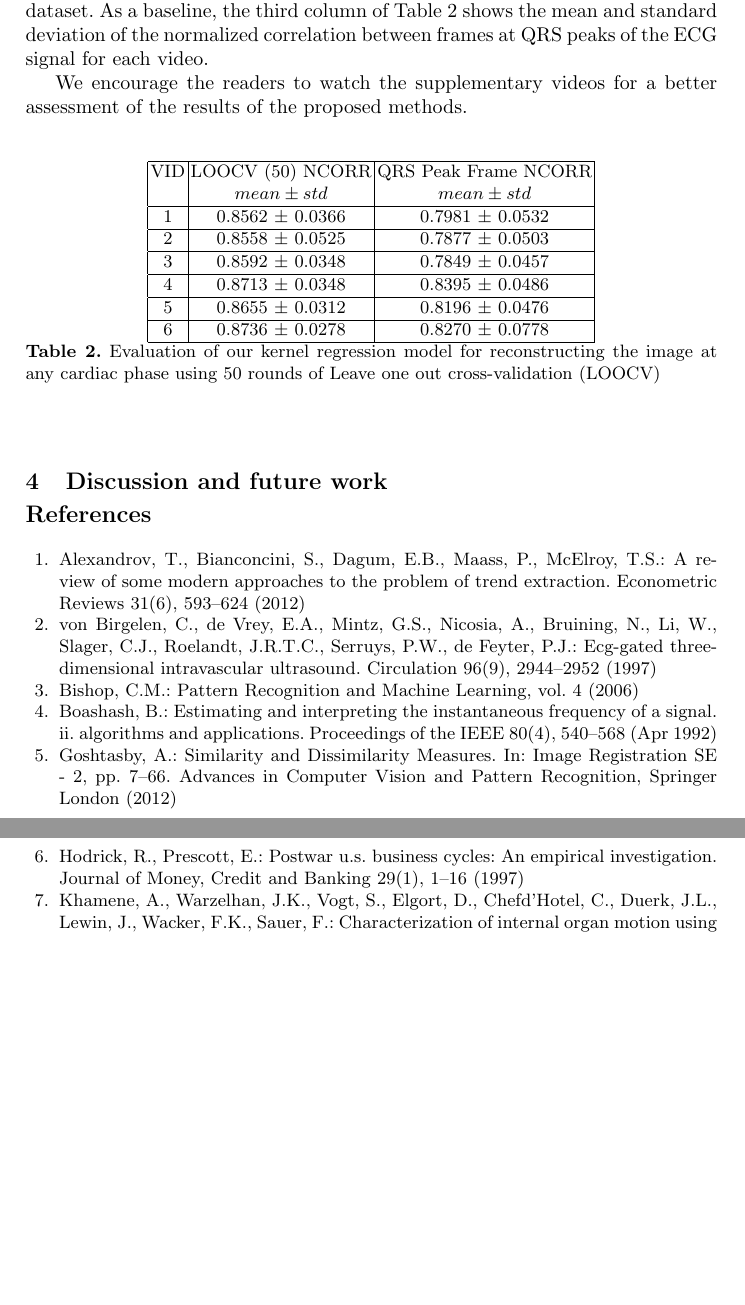
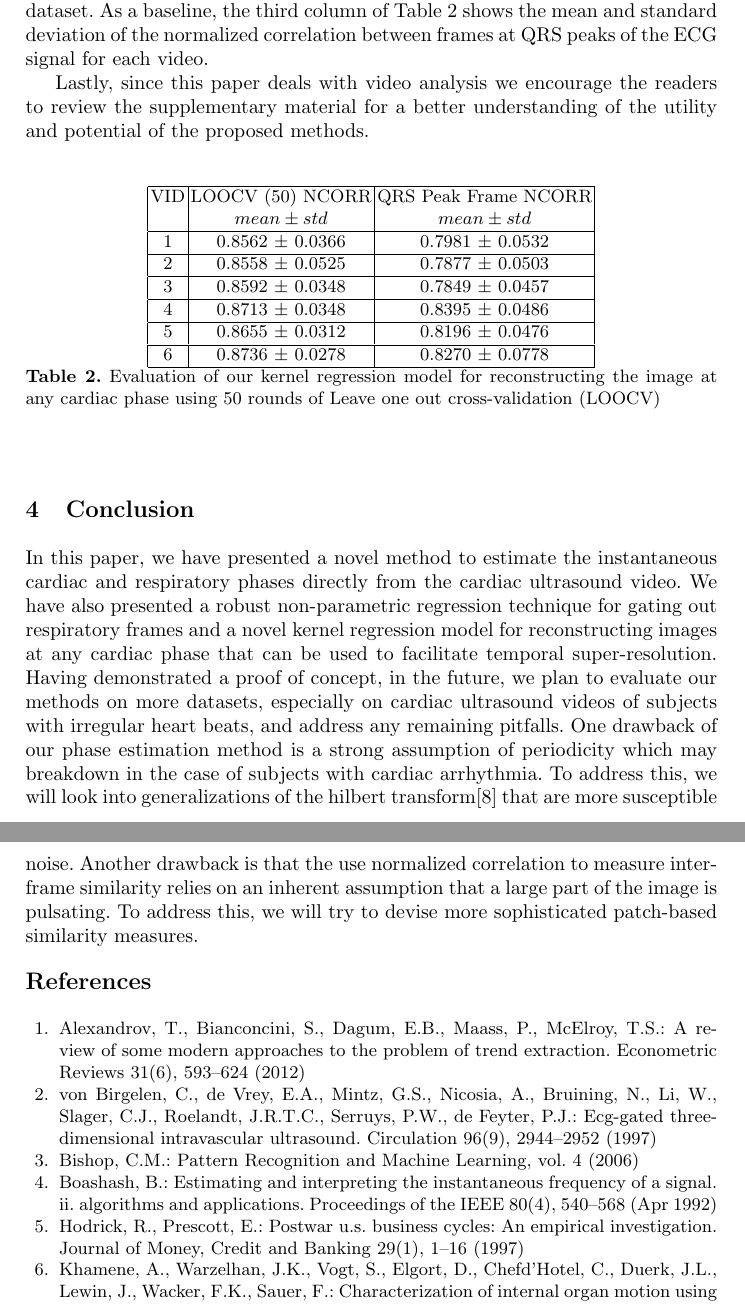
Before and after one commit to cdeepakroy/usgating_miccai_2017, a LaTeX paper (paper155.tex): two parts of pages 6 and 7 of 11, joined at a grey line, cut so that both start at the same text, the shorter picture padded with empty space. Compiled offline with pdfLaTeX.

Commit message:
Updated paper and figures

```diff
--- a/paper155.tex
+++ b/paper155.tex
@@ -184,7 +186,7 @@ We use cardiac ultrasound videos and associated ECG recordings of 6 mice to vali
 
 	We validate the accuracy of our kernel regression model for reconstructing the image at any cardiac phase using leave-one-out-cross-validation (LOOCV). In each round of cross-validation, we randomly exclude one of the non-respiratory frames in the video, fit our kernel-regression model on the remaining frames, use the fitted model to reconstruct the image at the cardiac phase of the excluded frame, and compute the similarity between the reconstructed and original image using normalized correlation. The second column in Table~\ref{table:image_reconstruction} shows the mean and standard deviation of normalized correlation between the reconstructed and the original images over 50 rounds of LOCCV for each of the 6 videos in our dataset. As a baseline, the third column of  Table~\ref{table:image_reconstruction} shows the mean and standard deviation of the normalized correlation between frames at QRS peaks of the ECG signal for each video.
 
-	We encourage the readers to watch the supplementary videos for a better assessment of the results of the proposed methods.
+	Lastly, since this paper deals with video analysis we encourage the readers to review the supplementary material for a better understanding of the utility and potential of the proposed methods.
 %
 \begin{table}[h]
 \centering
@@ -202,14 +204,12 @@ We use cardiac ultrasound videos and associated ECG recordings of 6 mice to vali
 \label{table:image_reconstruction}
 \end{table}
 %
-
 %
 \vspace{-0.3cm}
-\section{Discussion and future work}
-\label{sec:discussion}
+\section{Conclusion}
+\label{sec:conclusion}
 %
-
-
+In this paper, we have presented a novel method to estimate the instantaneous cardiac and respiratory phases directly from the cardiac ultrasound video. We have also presented a robust non-parametric regression technique for gating out respiratory frames and a novel kernel regression model for reconstructing images at any cardiac phase that can be used to facilitate temporal super-resolution. Having demonstrated a proof of concept, in the future, we plan to evaluate our methods on more datasets, especially on cardiac ultrasound videos of subjects with irregular heart beats, and address any remaining pitfalls. One drawback of our phase estimation method is a strong assumption of periodicity which may breakdown in the case of subjects with cardiac arrhythmia. To address this, we will look into generalizations of the hilbert transform\cite{Lu2013} that are more susceptible noise. Another drawback is that the use normalized correlation to measure inter-frame similarity relies on an inherent assumption that a large part of the image is pulsating. To address this, we will try to devise more sophisticated patch-based similarity measures.
 %
 \vspace{-0.3cm}
 \bibliographystyle{splncs03}
```
Also changed, not shown: figures/decoded/2015-07-27-10-36-06_2015-07-15-16-56-16_1.raw.bmode/ecg_instaphase_overlay.eps, figures/decoded/2015-07-27-10-36-06_2015-07-15-16-56-16_1.raw.bmode/instantaneous_phase.eps, figures/decoded/2015-07-27-10-36-06_2015-07-15-16-56-16_1.raw.bmode/instaphase_qrs_checkerboard.eps, figures/decoded/2015-07-27-10-36-06_2015-07-15-16-56-16_1.raw.bmode/periodogram.eps, paper155.tex (8 more changed lines), 9 other files.
